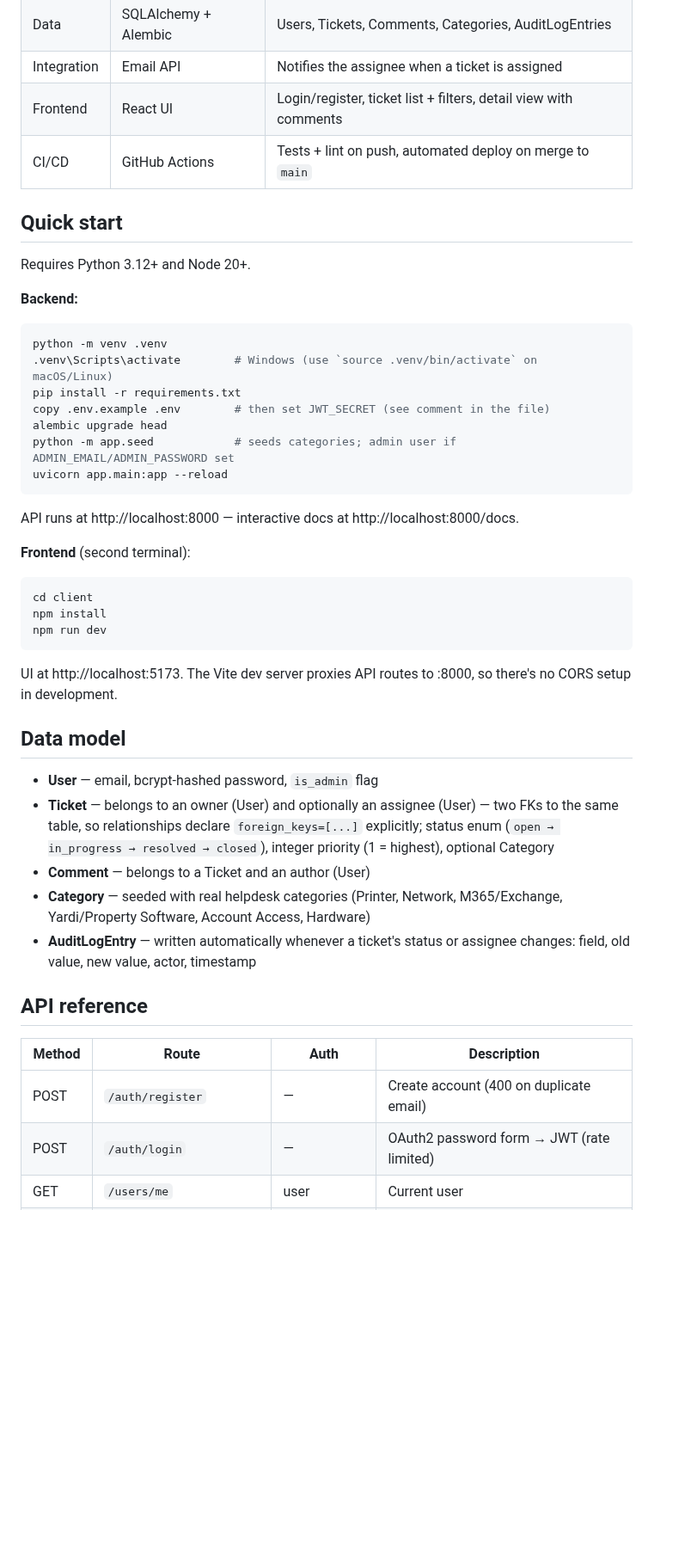
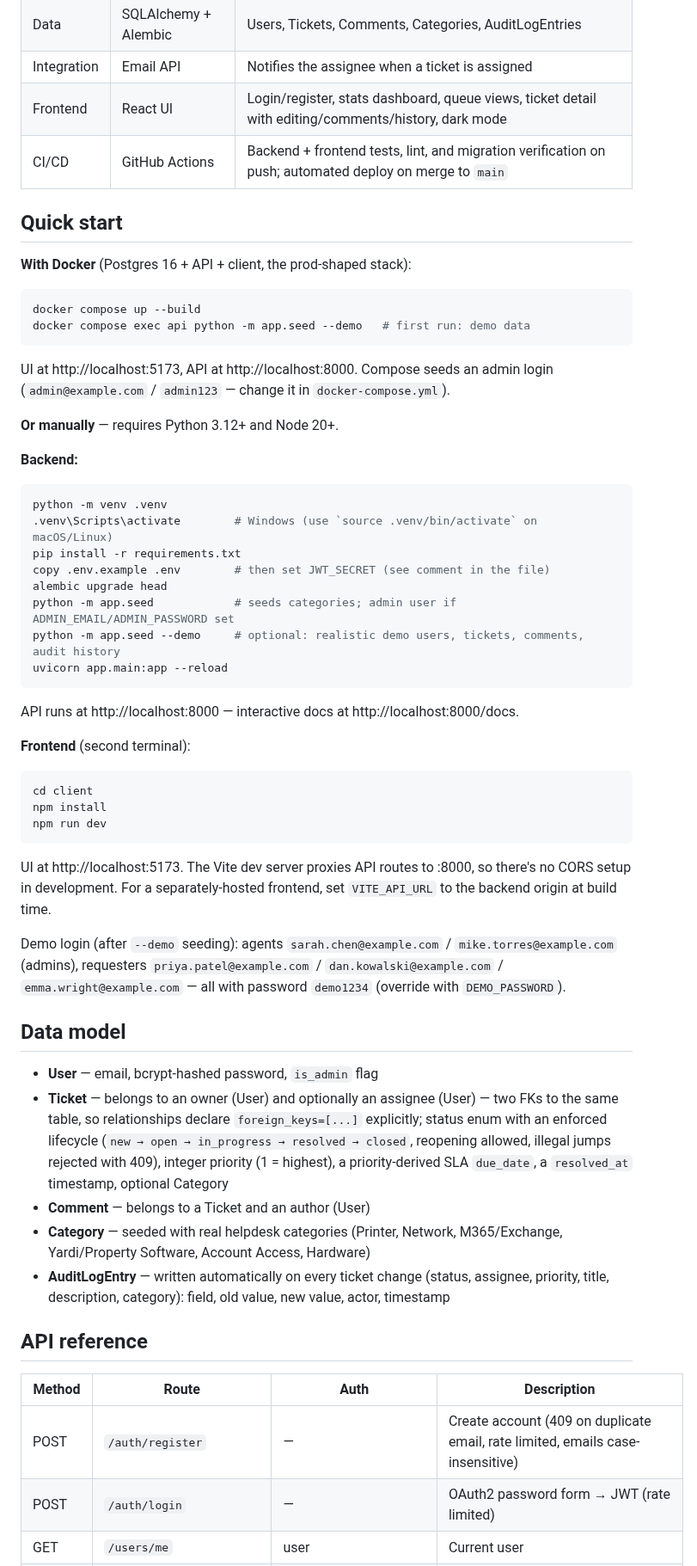
Before and after one commit to pobrienDev/ticket-system, a Markdown page: README.md, the part around one of its changes. Shown at 86% size. Rendered like a GitHub page; blank space fills up the shorter version.

````diff
--- a/README.md
+++ b/README.md
@@ -22,11 +33,20 @@ GitHub Actions: pytest + ruff + client build on every push; deploy hook on merge
 | Data | SQLAlchemy + Alembic | Users, Tickets, Comments, Categories, AuditLogEntries |
 | Integration | Email API | Notifies the assignee when a ticket is assigned |
-| Frontend | React UI | Login/register, ticket list + filters, detail view with comments |
-| CI/CD | GitHub Actions | Tests + lint on push, automated deploy on merge to `main` |
+| Frontend | React UI | Login/register, stats dashboard, queue views, ticket detail with editing/comments/history, dark mode |
+| CI/CD | GitHub Actions | Backend + frontend tests, lint, and migration verification on push; automated deploy on merge to `main` |
 
 ## Quick start
 
-Requires Python 3.12+ and Node 20+.
+**With Docker** (Postgres 16 + API + client, the prod-shaped stack):
+
+```bash
+docker compose up --build
+docker compose exec api python -m app.seed --demo   # first run: demo data
+```
+
+UI at http://localhost:5173, API at http://localhost:8000. Compose seeds an admin login (`admin@example.com` / `admin123` — change it in `docker-compose.yml`).
+
+**Or manually** — requires Python 3.12+ and Node 20+.
 
 **Backend:**
 
@@ -37,6 +57,7 @@ pip install -r requirements.txt
 copy .env.example .env        # then set JWT_SECRET (see comment in the file)
 alembic upgrade head
 python -m app.seed            # seeds categories; admin user if ADMIN_EMAIL/ADMIN_PASSWORD set
+python -m app.seed --demo     # optional: realistic demo users, tickets, comments, audit history
 uvicorn app.main:app --reload
 ```
 
@@ -50,21 +71,23 @@ npm install
 npm run dev
 ```
 
-UI at http://localhost:5173. The Vite dev server proxies API routes to :8000, so there's no CORS setup in development.
+UI at http://localhost:5173. The Vite dev server proxies API routes to :8000, so there's no CORS setup in development. For a separately-hosted frontend, set `VITE_API_URL` to the backend origin at build time.
+
+Demo login (after `--demo` seeding): agents `sarah.chen@example.com` / `mike.torres@example.com` (admins), requesters `priya.patel@example.com` / `dan.kowalski@example.com` / `emma.wright@example.com` — all with password `demo1234` (override with `DEMO_PASSWORD`).
 
 ## Data model
 
 - **User** — email, bcrypt-hashed password, `is_admin` flag
-- **Ticket** — belongs to an owner (User) and optionally an assignee (User) — two FKs to the same table, so relationships declare `foreign_keys=[...]` explicitly; status enum (`open → in_progress → resolved → closed`), integer priority (1 = highest), optional Category
+- **Ticket** — belongs to an owner (User) and optionally an assignee (User) — two FKs to the same table, so relationships declare `foreign_keys=[...]` explicitly; status enum with an enforced lifecycle (`new → open → in_progress → resolved → closed`, reopening allowed, illegal jumps rejected with 409), integer priority (1 = highest), a priority-derived SLA `due_date`, a `resolved_at` timestamp, optional Category
 - **Comment** — belongs to a Ticket and an author (User)
 - **Category** — seeded with real helpdesk categories (Printer, Network, M365/Exchange, Yardi/Property Software, Account Access, Hardware)
-- **AuditLogEntry** — written automatically whenever a ticket's status or assignee changes: field, old value, new value, actor, timestamp
+- **AuditLogEntry** — written automatically on every ticket change (status, assignee, priority, title, description, category): field, old value, new value, actor, timestamp
 
 ## API reference
 
 | Method | Route | Auth | Description |
 | --- | --- | --- | --- |
-| POST | `/auth/register` | — | Create account (400 on duplicate email) |
+| POST | `/auth/register` | — | Create account (409 on duplicate email, rate limited, emails case-insensitive) |
 | POST | `/auth/login` | — | OAuth2 password form → JWT (rate limited) |
 | GET | `/users/me` | user | Current user |
 | GET | `/users` | admin | List users |
````
Also changed, not shown: other parts of README.md (+43 -17 lines), docs/dashboard-dark.png (added), docs/dashboard-light.png (added), docs/ticket-detail.png (added), 6 other files.
